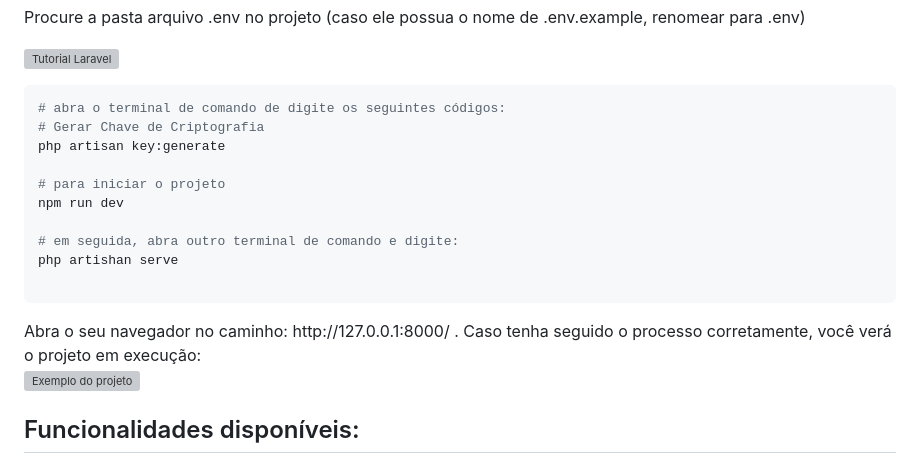
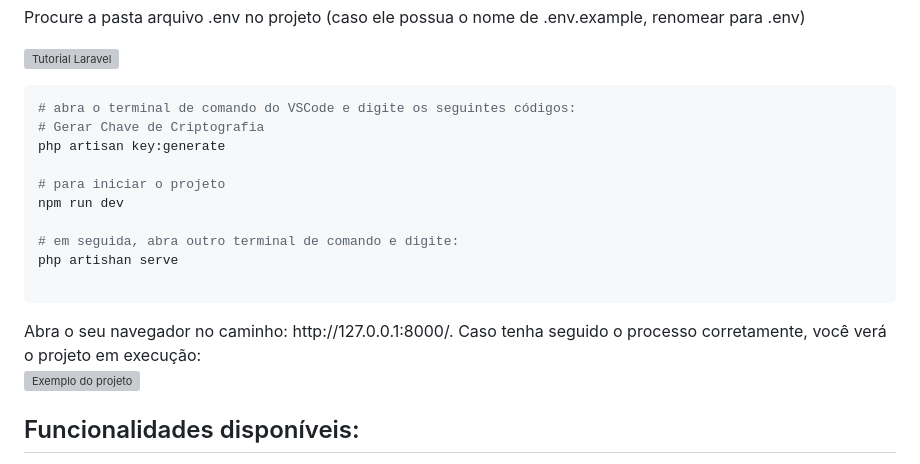
Before and after one commit to Sevengusta/Laravel-PHP-calculadora-cont-bil, a Markdown page: README.md, the part around the change. GitHub-like rendering; grey boxes are pictures that could not be loaded.

````diff
--- a/README.md
+++ b/README.md
@@ -43,7 +43,7 @@ Procure a pasta arquivo .env no projeto (caso ele possua o nome de .env.example,
 
 
 ```bash
-# abra o terminal de comando de digite os seguintes códigos:
+# abra o terminal de comando do VSCode e digite os seguintes códigos:
 # Gerar Chave de Criptografia
 php artisan key:generate
 
@@ -56,7 +56,7 @@ php artishan serve
 ```
 
 </hr>
-Abra o seu navegador no caminho: http://127.0.0.1:8000/ . Caso tenha seguido o processo corretamente, você verá o projeto em execução:
+Abra o seu navegador no caminho: http://127.0.0.1:8000/. Caso tenha seguido o processo corretamente, você verá o projeto em execução:
 
 ![Exemplo do projeto](https://github.com/Sevengusta/Laravel-PHP-calculadora-contabil/assets/129140834/444a531e-6f54-4114-93c4-9bc2ad3a3a3e)
 
````
